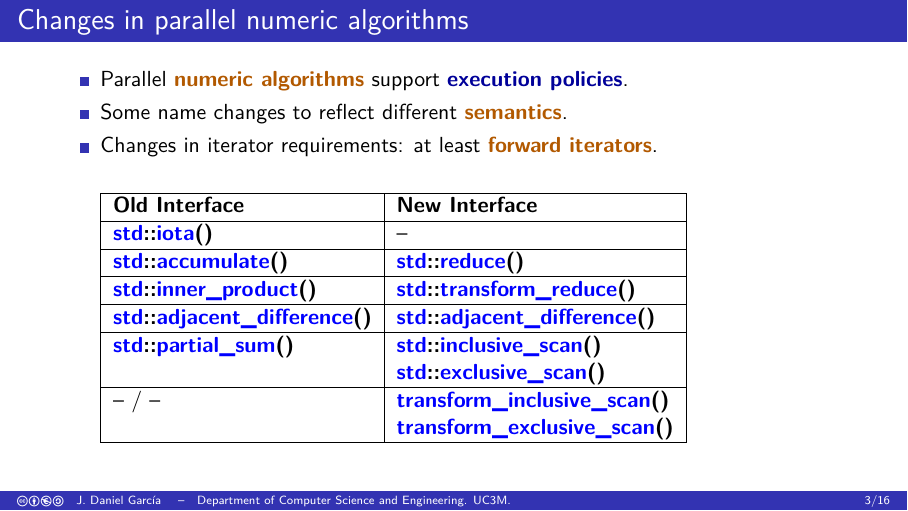
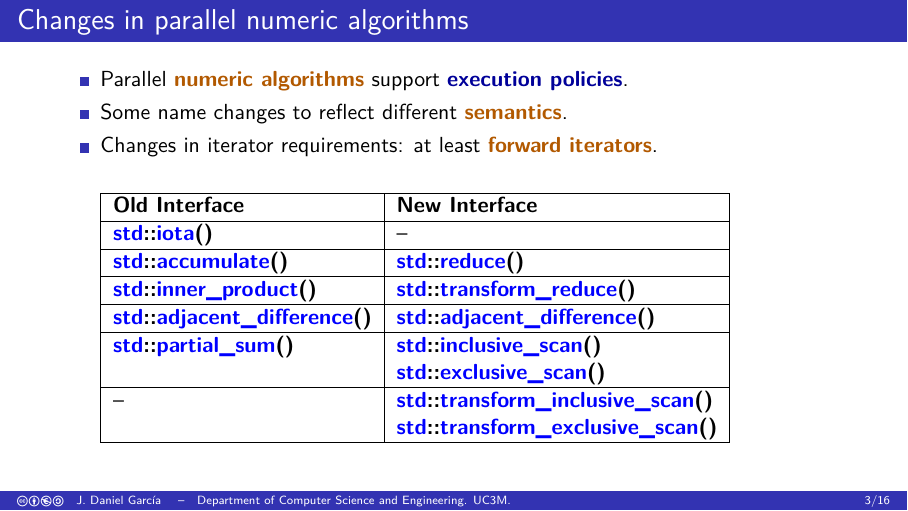
Before and after one commit to jdgarciauc3m/parallel-stl, LaTeX slides (paralgo/numeric/slides.tex, which reads paralgo/numeric/changes.tex): page 4 of 30. Compiled offline with pdfLaTeX.

Commit message:
Update paralgo/numeric/changes.tex

```diff
--- a/paralgo/numeric/changes.tex
+++ b/paralgo/numeric/changes.tex
@@ -22,8 +22,8 @@
 \cppcode{std::partial_sum()} & \cppcode{std::inclusive_scan()} \\
 & \cppcode{std::exclusive_scan()} \\
 \hline
--- / -- & \cppcode{transform_inclusive_scan()} \\
-& \cppcode{transform_exclusive_scan()} \\
+-- & \cppcode{std::transform_inclusive_scan()} \\
+& \cppcode{std::transform_exclusive_scan()} \\
 \hline
 \end{tabular}
 \end{itemize}
```
